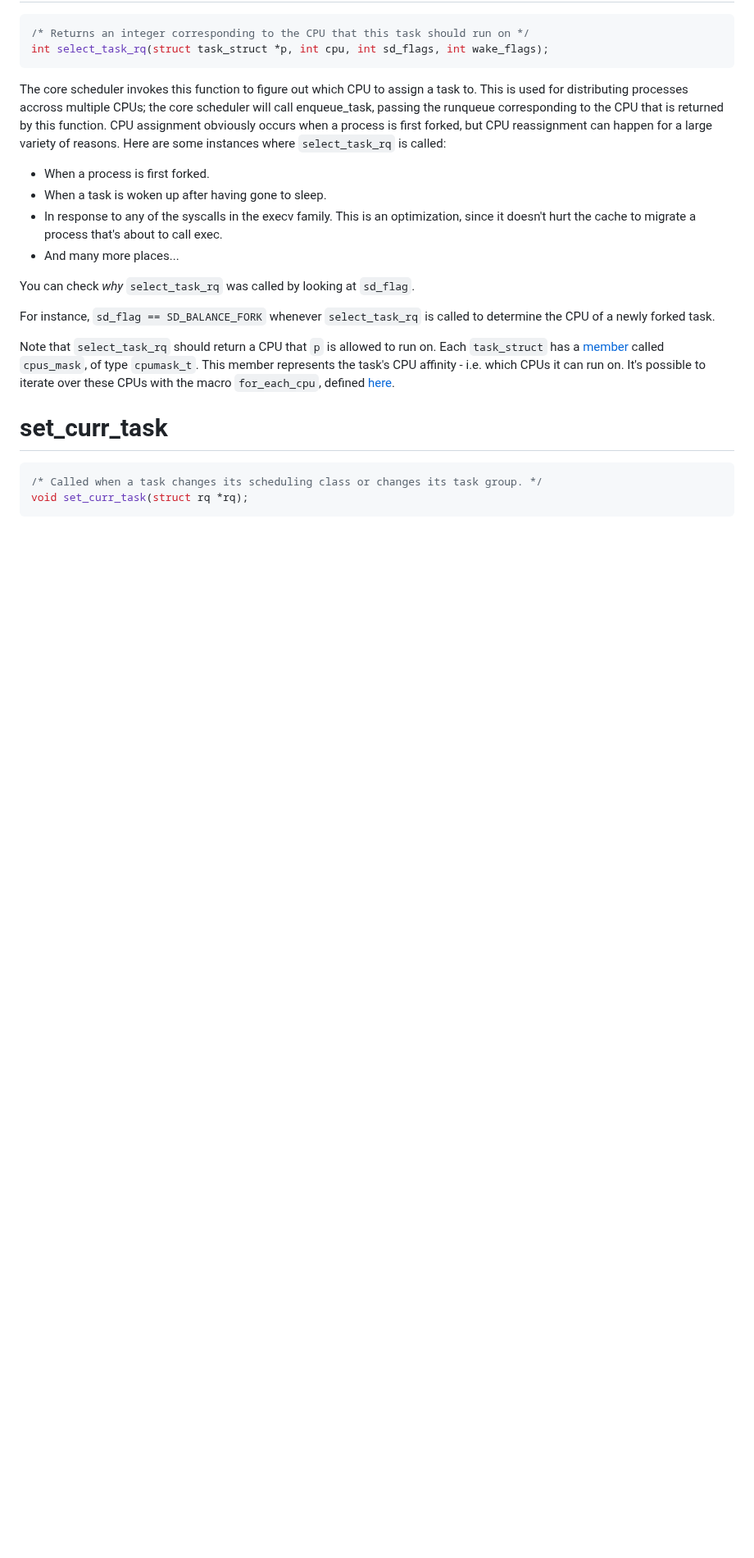
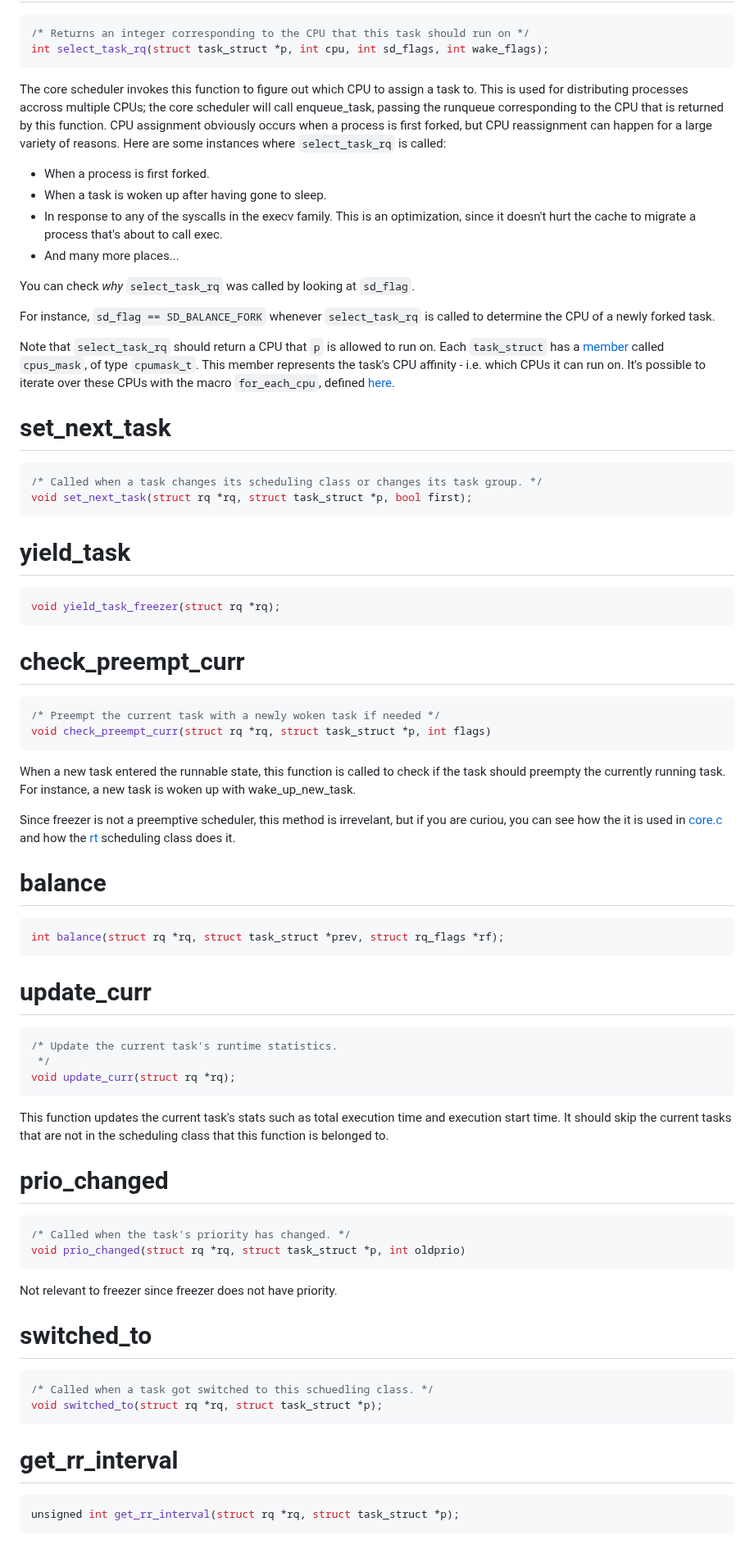
Before and after one commit to cs4118/recitations, a Markdown page: E-Freezer/freezer_sched_class.md, the part around the change. Shown at 82% size. Rendered like a GitHub page; blank space fills up the shorter version.

Commit message:
Added sched_class functions to fill in

````diff
--- a/E-Freezer/freezer_sched_class.md
+++ b/E-Freezer/freezer_sched_class.md
@@ -510,8 +510,60 @@ called `cpus_mask`, of type `cpumask_t`. This member represents the task's
 CPU affinity - i.e. which CPUs it can run on. It's possible to iterate over these
 CPUs with the macro `for_each_cpu`, defined [here](https://elixir.bootlin.com/linux/v5.10.158/source/include/linux/cpumask.h#L263).
 
-# set_curr_task
+# set_next_task
 ```c
 /* Called when a task changes its scheduling class or changes its task group. */
-void set_curr_task(struct rq *rq);
+void set_next_task(struct rq *rq, struct task_struct *p, bool first);
 ```
+
+# yield_task
+```c
+void yield_task_freezer(struct rq *rq);
+```
+
+# check_preempt_curr
+```c
+/* Preempt the current task with a newly woken task if needed */
+void check_preempt_curr(struct rq *rq, struct task_struct *p, int flags)
+```
+When a new task entered the runnable state, this function is called to check if
+the task should preempty the currently running task. For instance, a new task
+is woken up with wake_up_new_task.
+
+Since freezer is not a preemptive scheduler, this method is irrevelant, but if
+you are curiou, you can see how the it is used in [core.c](https://elixir.bootlin.com/linux/v5.10.158/source/kernel/sched/core.c#L1693) and how the [rt](https://elixir.bootlin.com/linux/v5.10.158/source/kernel/sched/rt.c#L1562) scheduling class does it.
+
+
+# balance
+```c
+int balance(struct rq *rq, struct task_struct *prev, struct rq_flags *rf);
+```
+
+
+# update_curr
+```c
+/* Update the current task's runtime statistics.
+ */
+void update_curr(struct rq *rq);
+```
+This function updates the current task's stats such as total execution time and execution start time. It should skip the current tasks that are not in the scheduling class that this function is belonged to.
+
+# prio_changed
+```c
+/* Called when the task's priority has changed. */
+void prio_changed(struct rq *rq, struct task_struct *p, int oldprio)
+```
+Not relevant to freezer since freezer does not have priority.
+
+
+# switched_to
+```c
+/* Called when a task got switched to this schuedling class. */
+void switched_to(struct rq *rq, struct task_struct *p);
+```
+
+
+# get_rr_interval
+```c
+unsigned int get_rr_interval(struct rq *rq, struct task_struct *p);
+```
````
